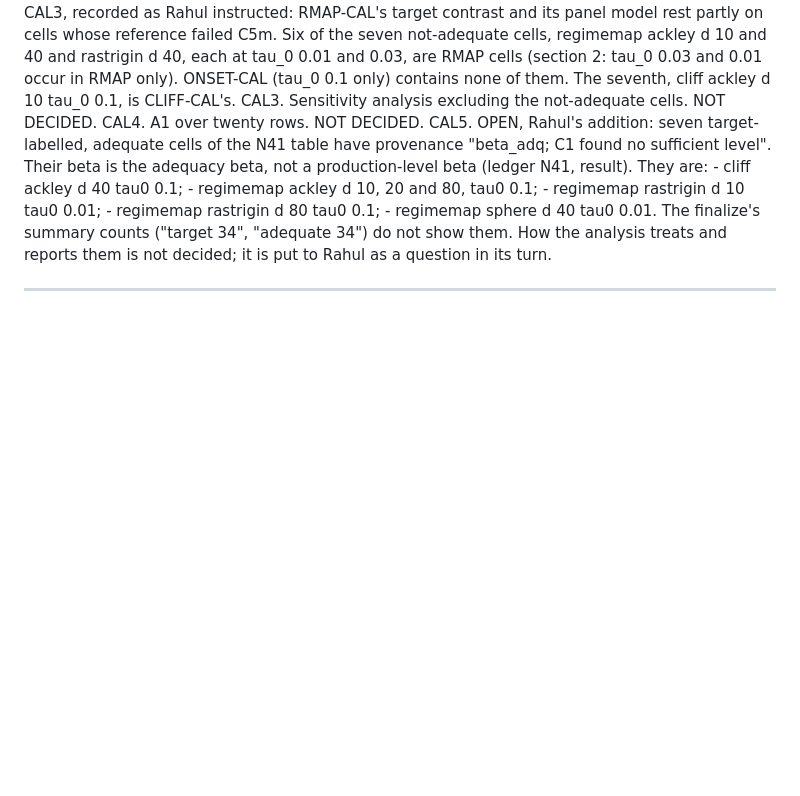
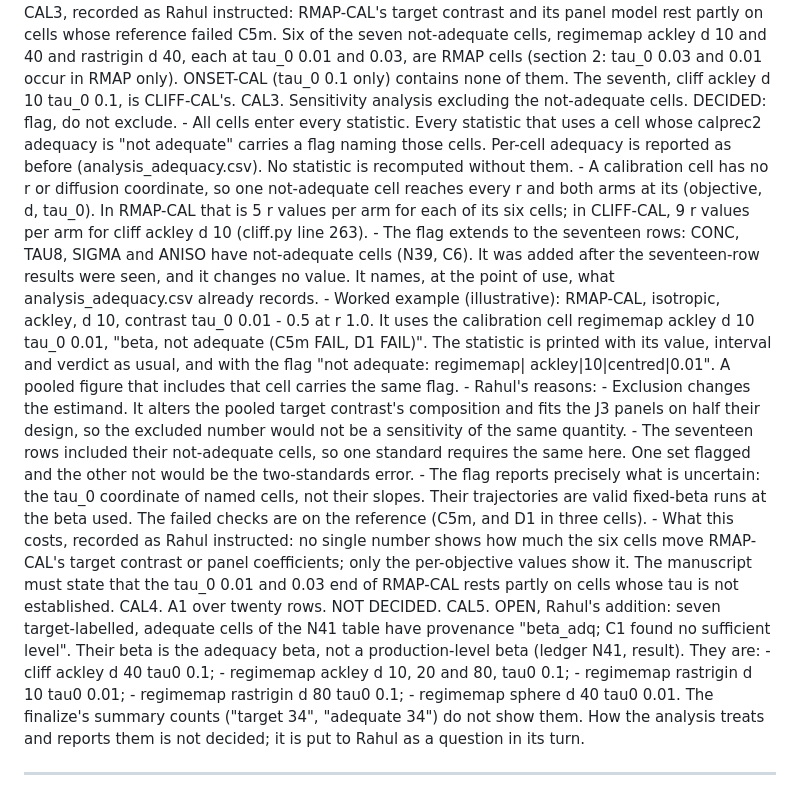
Before and after one commit to rahul-k-mishra/cbo-gap-final, a Markdown page: notes/ANALYSIS_CRITERIA.md, the part around the change. Rendered like a GitHub page; blank space fills up the shorter version.

Commit message:
Criteria CAL3 decided: not-adequate cells flagged at the point of use in all rows, the seventeen included, never excluded (N42)
Co-Authored-By: Claude Opus 5.5 <noreply@anthropic.com>

```diff
--- a/notes/ANALYSIS_CRITERIA.md
+++ b/notes/ANALYSIS_CRITERIA.md
@@ -2406,8 +2406,45 @@ CAL2. Contrasts. DECIDED: mirror.
       cells (section 2: tau_0 0.03 and 0.01 occur in RMAP only).
       ONSET-CAL (tau_0 0.1 only) contains none of them. The seventh,
       cliff ackley d 10 tau_0 0.1, is CLIFF-CAL's.
-CAL3. Sensitivity analysis excluding the not-adequate cells. NOT
-    DECIDED.
+CAL3. Sensitivity analysis excluding the not-adequate cells. DECIDED:
+    flag, do not exclude.
+    - All cells enter every statistic. Every statistic that uses a cell
+      whose calprec2 adequacy is "not adequate" carries a flag naming
+      those cells. Per-cell adequacy is reported as before
+      (analysis_adequacy.csv). No statistic is recomputed without them.
+    - A calibration cell has no r or diffusion coordinate, so one
+      not-adequate cell reaches every r and both arms at its (objective,
+      d, tau_0). In RMAP-CAL that is 5 r values per arm for each of its
+      six cells; in CLIFF-CAL, 9 r values per arm for cliff ackley d 10
+      (cliff.py line 263).
+    - The flag extends to the seventeen rows: CONC, TAU8, SIGMA and ANISO
+      have not-adequate cells (N39, C6). It was added after the
+      seventeen-row results were seen, and it changes no value. It names,
+      at the point of use, what analysis_adequacy.csv already records.
+    - Worked example (illustrative): RMAP-CAL, isotropic, ackley, d 10,
+      contrast tau_0 0.01 - 0.5 at r 1.0. It uses the calibration cell
+      regimemap ackley d 10 tau_0 0.01, "beta, not adequate (C5m FAIL,
+      D1 FAIL)". The statistic is printed with its value, interval and
+      verdict as usual, and with the flag "not adequate: regimemap|
+      ackley|10|centred|0.01". A pooled figure that includes that cell
+      carries the same flag.
+    - Rahul's reasons:
+      - Exclusion changes the estimand. It alters the pooled target
+        contrast's composition and fits the J3 panels on half their
+        design, so the excluded number would not be a sensitivity of the
+        same quantity.
+      - The seventeen rows included their not-adequate cells, so one
+        standard requires the same here. One set flagged and the other
+        not would be the two-standards error.
+      - The flag reports precisely what is uncertain: the tau_0
+        coordinate of named cells, not their slopes. Their trajectories
+        are valid fixed-beta runs at the beta used. The failed checks
+        are on the reference (C5m, and D1 in three cells).
+    - What this costs, recorded as Rahul instructed: no single number
+      shows how much the six cells move RMAP-CAL's target contrast or
+      panel coefficients; only the per-objective values show it. The
+      manuscript must state that the tau_0 0.01 and 0.03 end of RMAP-CAL
+      rests partly on cells whose tau is not established.
 CAL4. A1 over twenty rows. NOT DECIDED.
 CAL5. OPEN, Rahul's addition: seven target-labelled, adequate cells of
     the N41 table have provenance "beta_adq; C1 found no sufficient
```
